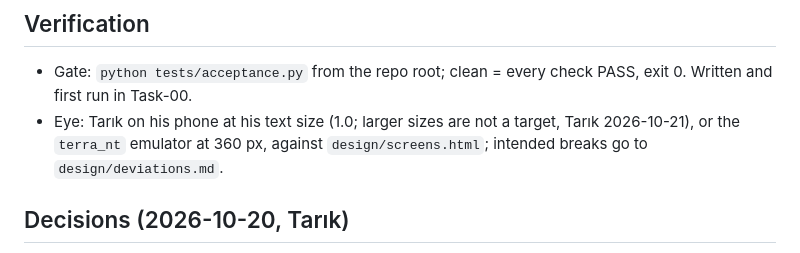
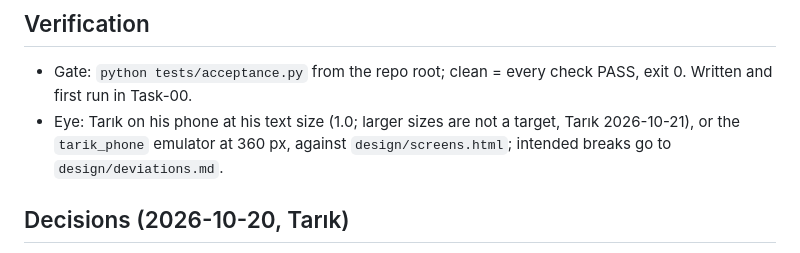
Before and after one commit to Estaed/Pantry, a Markdown page: docs/blueprint.md, the part around the change. GitHub-like rendering.

```diff
--- a/docs/blueprint.md
+++ b/docs/blueprint.md
@@ -114,7 +114,7 @@ order on scan: his foods → catalogue → Open Food Facts → typed from the la
 - Gate: `python tests/acceptance.py` from the repo root; clean = every check PASS, exit 0. Written
   and first run in Task-00.
 - Eye: Tarık on his phone at his text size (1.0; larger sizes are not a target, Tarık 2026-10-21), or
-  the `terra_nt` emulator at 360 px, against `design/screens.html`; intended breaks go to
+  the `tarik_phone` emulator at 360 px, against `design/screens.html`; intended breaks go to
   `design/deviations.md`.
 
 ## Decisions (2026-10-20, Tarık)
```
Also changed, not shown: AGENTS.md (+1 -1 lines).
